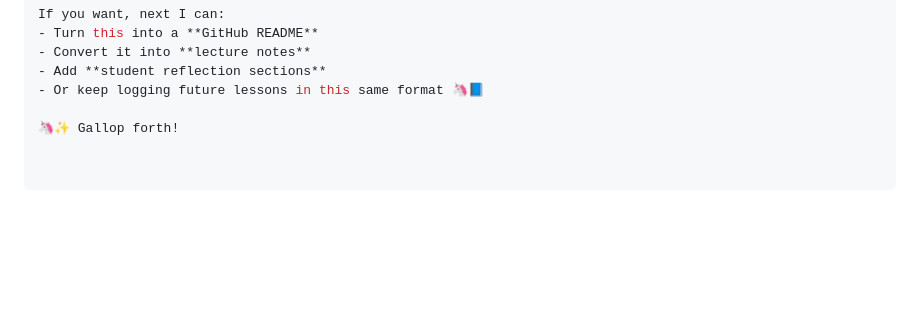
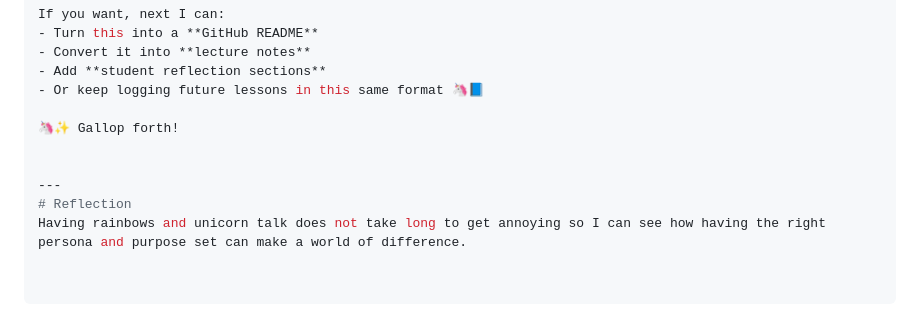
Before and after one commit to thearn1981/CSC-113, a Markdown page: module2/m2-helperbot-info.md, the part around the change. GitHub-like rendering; blank space fills up the shorter version.

Commit message:
Add reflection section to m2-helperbot-info.md
Added a reflection section to the document.

```diff
--- a/module2/m2-helperbot-info.md
+++ b/module2/m2-helperbot-info.md
@@ -188,3 +188,8 @@ If you want, next I can:
 - Or keep logging future lessons in this same format 🦄📘
 
 🦄✨ Gallop forth!
+
+
+---
+# Reflection
+Having rainbows and unicorn talk does not take long to get annoying so I can see how having the right persona and purpose set can make a world of difference.
```
